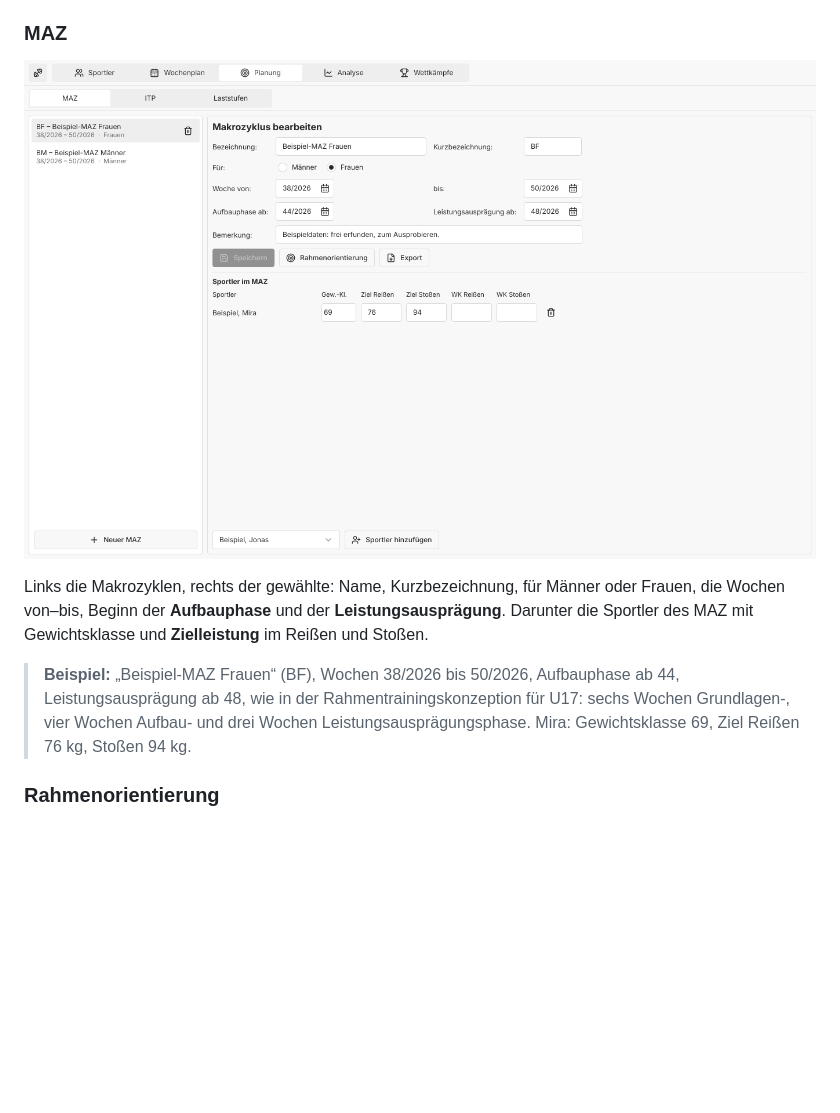
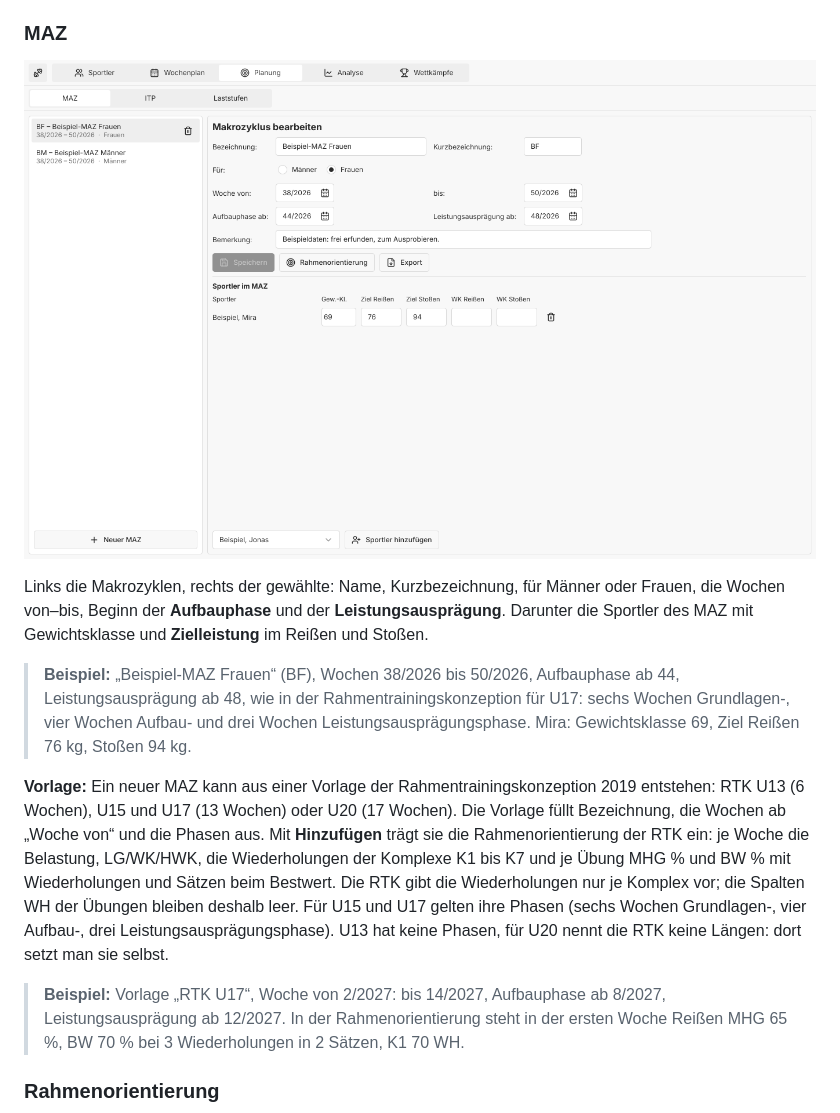
Before and after one commit to iam-peter/trainingsplaner, a Markdown page: docs/HANDBUCH.md, the part around the change. Rendered like a GitHub page; pictures changed too: docs/handbuch/bilder/12-planung-maz.png; blank space fills up the shorter version.

```diff
--- a/docs/HANDBUCH.md
+++ b/docs/HANDBUCH.md
@@ -298,6 +298,23 @@ und **Zielleistung** im Reißen und Stoßen.
 > Aufbau- und drei Wochen Leistungsausprägungsphase. Mira:
 > Gewichtsklasse 69, Ziel Reißen 76 kg, Stoßen 94 kg.
 
+**Vorlage:** Ein neuer MAZ kann aus einer Vorlage der
+Rahmentrainingskonzeption 2019 entstehen: RTK U13 (6 Wochen), U15 und U17
+(13 Wochen) oder U20 (17 Wochen). Die Vorlage füllt Bezeichnung, die
+Wochen ab „Woche von“ und die Phasen aus. Mit **Hinzufügen** trägt sie
+die Rahmenorientierung der RTK ein: je Woche die Belastung, LG/WK/HWK,
+die Wiederholungen der Komplexe K1 bis K7 und je Übung MHG % und BW % mit
+Wiederholungen und Sätzen beim Bestwert. Die RTK gibt die Wiederholungen
+nur je Komplex vor; die Spalten WH der Übungen bleiben deshalb leer.
+Für U15 und U17 gelten ihre Phasen (sechs Wochen Grundlagen-, vier
+Aufbau-, drei Leistungsausprägungsphase). U13 hat keine Phasen, für U20
+nennt die RTK keine Längen: dort setzt man sie selbst.
+
+> **Beispiel:** Vorlage „RTK U17“, Woche von 2/2027: bis 14/2027,
+> Aufbauphase ab 8/2027, Leistungsausprägung ab 12/2027. In der
+> Rahmenorientierung steht in der ersten Woche Reißen MHG 65 %, BW 70 %
+> bei 3 Wiederholungen in 2 Sätzen, K1 70 WH.
+
 ### Rahmenorientierung
 
 ![Rahmenorientierung](handbuch/bilder/13-planung-rahmenorientierung.png)
```
Also changed, not shown: README.md (+3 -1 lines), docs/RESEARCH-IDA-RTK.md (+1 -1 lines), 10 other files.
